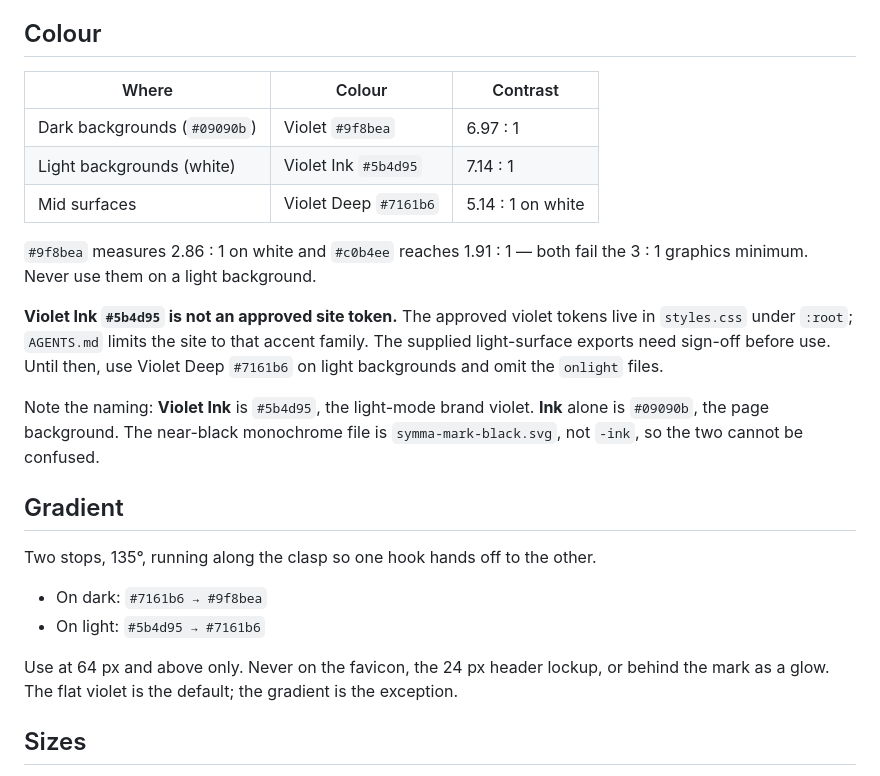
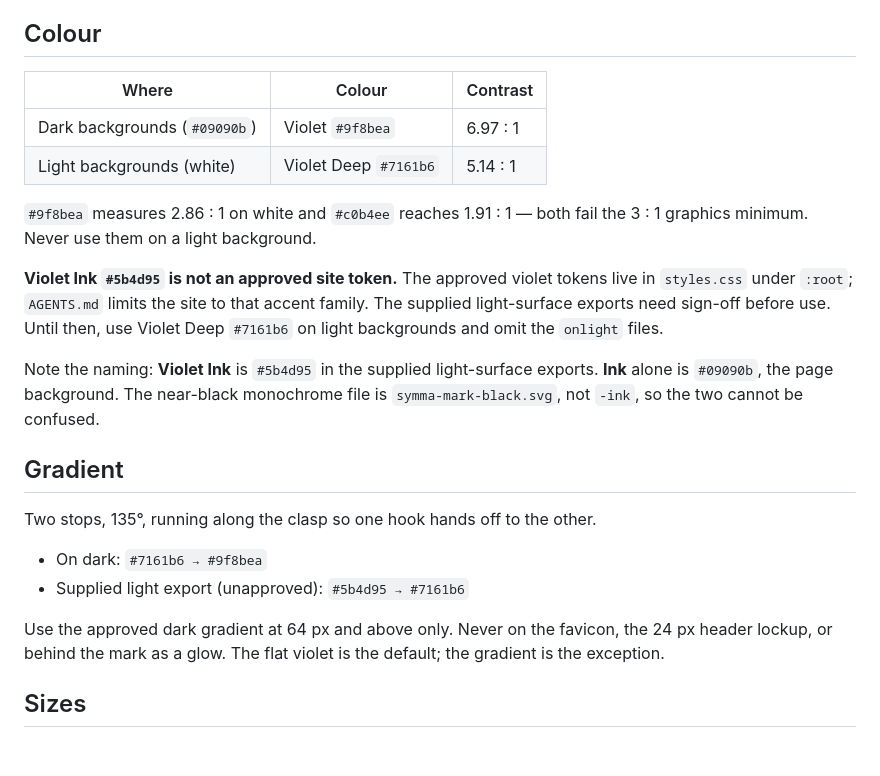
Before and after one commit to pgup-ai/symma-landing, a Markdown page: brand/README.md, the part around the change. GitHub-like rendering; blank space fills up the shorter version.

Commit message:
Clarify approved light-surface violet

```diff
--- a/brand/README.md
+++ b/brand/README.md
@@ -28,11 +28,10 @@ and the app, where the mark needs to sit on your own surface colours.
 
 ## Colour
 
-| Where                        | Colour                | Contrast          |
-| ---------------------------- | --------------------- | ----------------- |
-| Dark backgrounds (`#09090b`) | Violet `#9f8bea`      | 6.97 : 1          |
-| Light backgrounds (white)    | Violet Ink `#5b4d95`  | 7.14 : 1          |
-| Mid surfaces                 | Violet Deep `#7161b6` | 5.14 : 1 on white |
+| Where                        | Colour                | Contrast |
+| ---------------------------- | --------------------- | -------- |
+| Dark backgrounds (`#09090b`) | Violet `#9f8bea`      | 6.97 : 1 |
+| Light backgrounds (white)    | Violet Deep `#7161b6` | 5.14 : 1 |
 
 `#9f8bea` measures 2.86 : 1 on white and `#c0b4ee` reaches 1.91 : 1 — both fail
 the 3 : 1 graphics minimum. Never use them on a light background.
@@ -42,20 +41,20 @@ live in `styles.css` under `:root`; `AGENTS.md` limits the site to that accent
 family. The supplied light-surface exports need sign-off before use. Until then,
 use Violet Deep `#7161b6` on light backgrounds and omit the `onlight` files.
 
-Note the naming: **Violet Ink** is `#5b4d95`, the light-mode brand violet. **Ink**
-alone is `#09090b`, the page background. The near-black monochrome file is
-`symma-mark-black.svg`, not `-ink`, so the two cannot be confused.
+Note the naming: **Violet Ink** is `#5b4d95` in the supplied light-surface exports.
+**Ink** alone is `#09090b`, the page background. The near-black monochrome file
+is `symma-mark-black.svg`, not `-ink`, so the two cannot be confused.
 
 ## Gradient
 
 Two stops, 135°, running along the clasp so one hook hands off to the other.
 
 - On dark: `#7161b6 → #9f8bea`
-- On light: `#5b4d95 → #7161b6`
+- Supplied light export (unapproved): `#5b4d95 → #7161b6`
 
-Use at 64 px and above only. Never on the favicon, the 24 px header lockup, or
-behind the mark as a glow. The flat violet is the default; the gradient is the
-exception.
+Use the approved dark gradient at 64 px and above only. Never on the favicon,
+the 24 px header lockup, or behind the mark as a glow. The flat violet is the
+default; the gradient is the exception.
 
 ## Sizes
 
```
